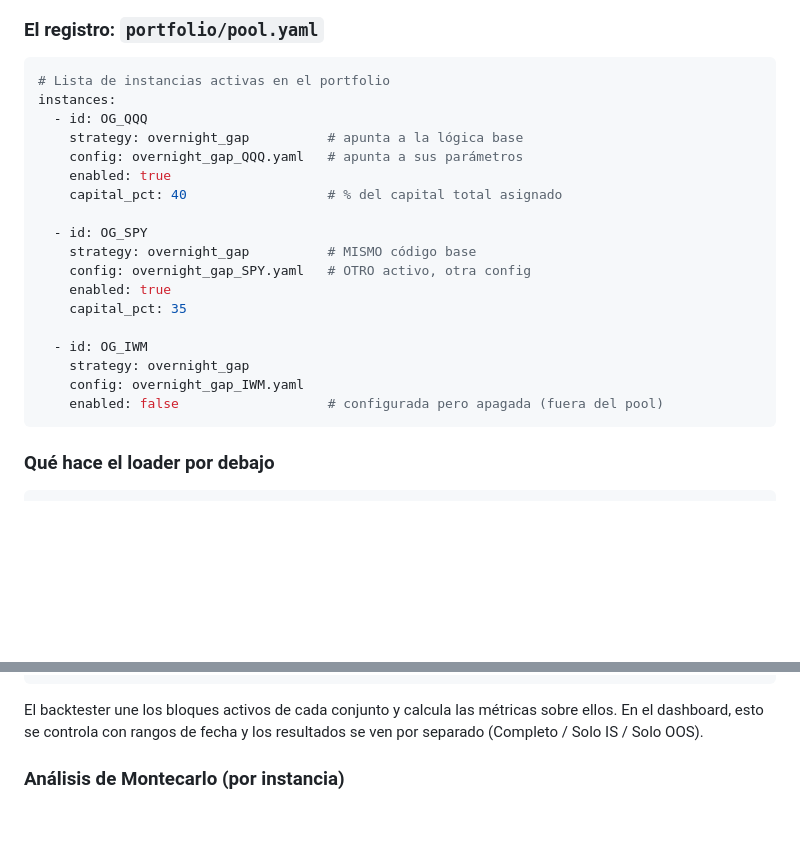
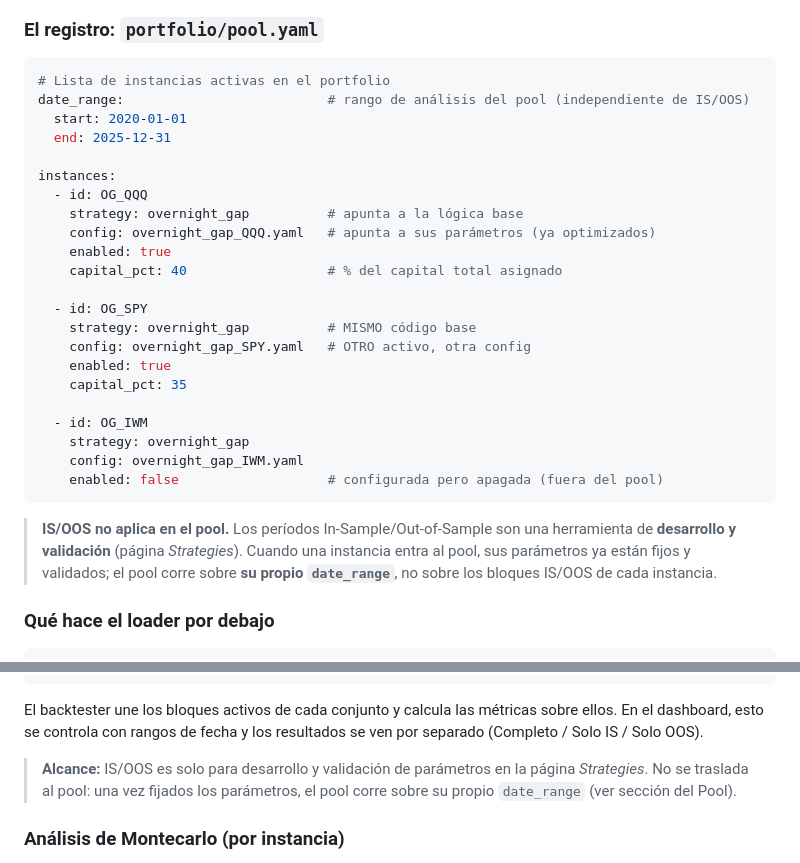
Before and after one commit to jjsamcar/START, a Markdown page: JJ_Trading_System.md, 2 parts joined by grey strips. GitHub-like rendering; blank space fills up the shorter version.

Commit message:
Clarify IS/OOS scope vs pool date range
- IS/OOS is dev/validation only (Strategies page), not used in pool
- Pool runs on its own date_range with fixed/validated params
- Add date_range to pool.yaml; cross-note in both sections

https://claude.ai/code/session_0111QXogav7zZLLJq1B6iTif

````diff
--- a/JJ_Trading_System.md
+++ b/JJ_Trading_System.md
@@ -137,10 +137,14 @@ El **pool** es el conjunto de instancias activas que forman el portfolio. La cla
 
 ```yaml
 # Lista de instancias activas en el portfolio
+date_range:                          # rango de análisis del pool (independiente de IS/OOS)
+  start: 2020-01-01
+  end: 2025-12-31
+
 instances:
   - id: OG_QQQ
     strategy: overnight_gap          # apunta a la lógica base
-    config: overnight_gap_QQQ.yaml   # apunta a sus parámetros
+    config: overnight_gap_QQQ.yaml   # apunta a sus parámetros (ya optimizados)
     enabled: true
     capital_pct: 40                  # % del capital total asignado
 
@@ -155,6 +159,8 @@ instances:
     config: overnight_gap_IWM.yaml
     enabled: false                   # configurada pero apagada (fuera del pool)
 ```
+
+> **IS/OOS no aplica en el pool.** Los períodos In-Sample/Out-of-Sample son una herramienta de **desarrollo y validación** (página *Strategies*). Cuando una instancia entra al pool, sus parámetros ya están fijos y validados; el pool corre sobre **su propio `date_range`**, no sobre los bloques IS/OOS de cada instancia.
 
 ### Qué hace el loader por debajo
 
@@ -253,6 +259,8 @@ periods:
 ```
 
 El backtester une los bloques activos de cada conjunto y calcula las métricas sobre ellos. En el dashboard, esto se controla con rangos de fecha y los resultados se ven por separado (Completo / Solo IS / Solo OOS).
+
+> **Alcance:** IS/OOS es solo para desarrollo y validación de parámetros en la página *Strategies*. No se traslada al pool: una vez fijados los parámetros, el pool corre sobre su propio `date_range` (ver sección del Pool).
 
 ### Análisis de Montecarlo (por instancia)
 
````
